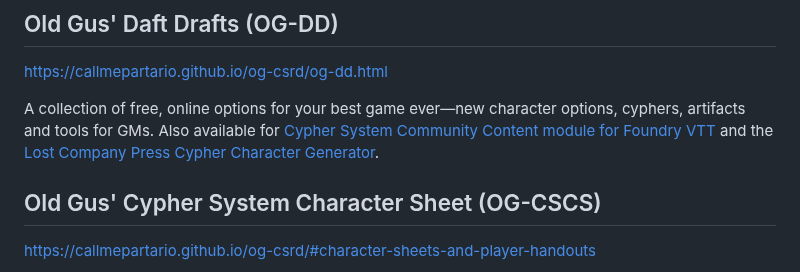
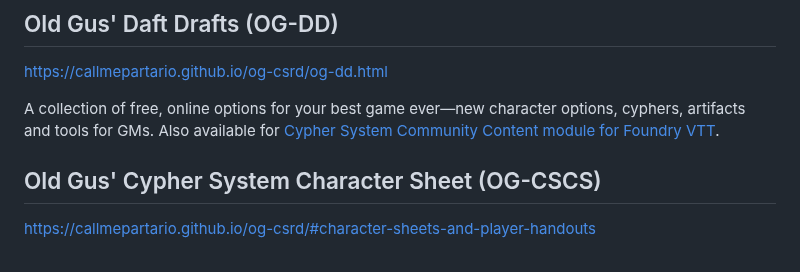
Before and after one commit to callmepartario/og-csrd, a Markdown page: README.md, the part around the change. Rendered like a GitHub page.

```diff
--- a/README.md
+++ b/README.md
@@ -21,7 +21,7 @@ This should go without saying, but Old Gus' Unofficial Cypher System Player's Gu
 
 https://callmepartario.github.io/og-csrd/og-dd.html
 
-A collection of free, online options for your best game ever—new character options, cyphers, artifacts and tools for GMs. Also available for [Cypher System Community Content module for Foundry VTT](https://foundryvtt.com/packages/cyphersystem-community-module) and the [Lost Company Press Cypher Character Generator](https://lostcompanypress.com/app/cypher_character_generator).
+A collection of free, online options for your best game ever—new character options, cyphers, artifacts and tools for GMs. Also available for [Cypher System Community Content module for Foundry VTT](https://foundryvtt.com/packages/cyphersystem-community-module).
 
 ## Old Gus' Cypher System Character Sheet (OG-CSCS)
 
```
